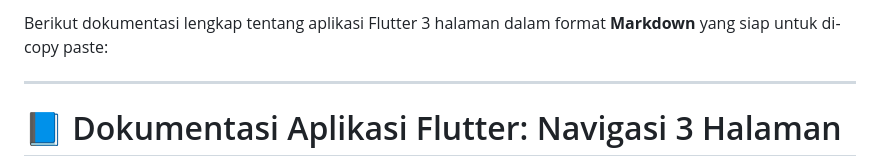
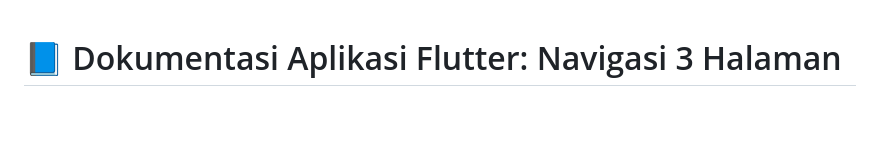
Before and after one commit to xlavix/flutter_projects, a Markdown page: first_project/README.md, the part around the change. Rendered like a GitHub page; blank space fills up the shorter version.

Commit message:
revisi readme

```diff
--- a/first_project/README.md
+++ b/first_project/README.md
@@ -1,7 +1,3 @@
-Berikut dokumentasi lengkap tentang aplikasi Flutter 3 halaman dalam format **Markdown** yang siap untuk di-copy paste:
-
----
-
 # 📘 Dokumentasi Aplikasi Flutter: Navigasi 3 Halaman
 
 Aplikasi ini dibuat dengan menggunakan Flutter dan Dart yang terdiri dari **3 halaman utama** dengan navigasi melalui BottomNavigationBar:
```
